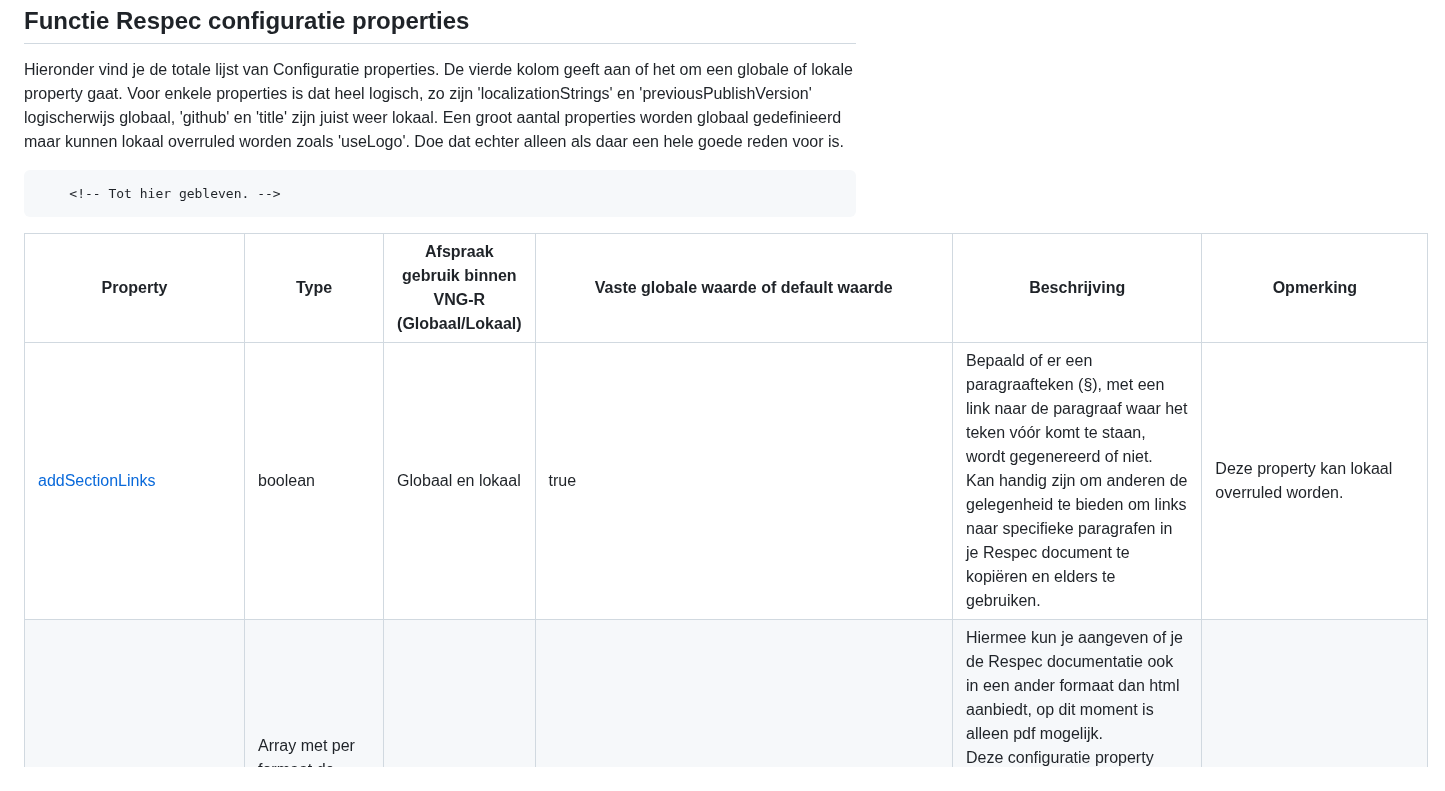
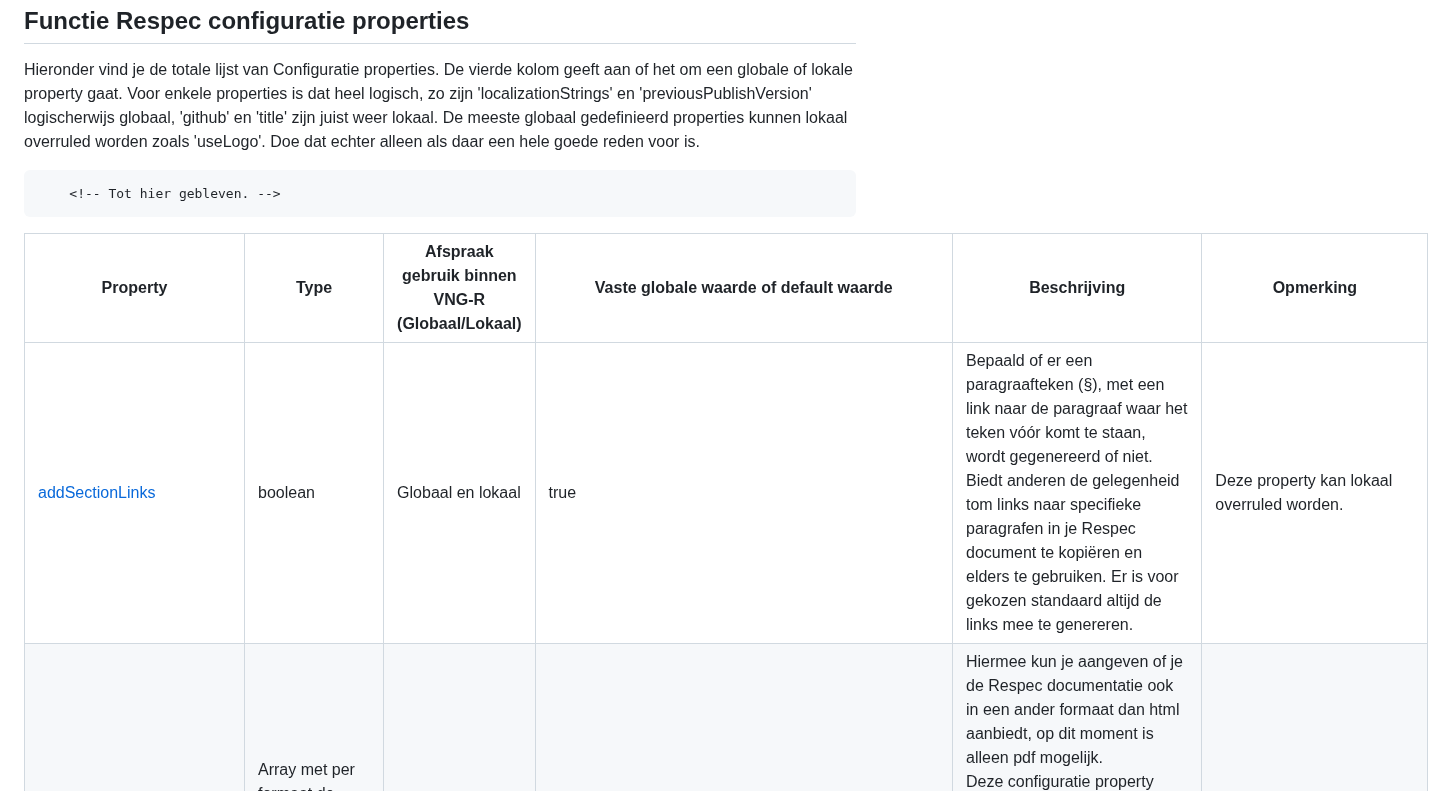
Before and after one commit to VNG-Realisatie/VNG-R-Respec-Template, a Markdown page: VNG-R-Assembling.md, the part around one of its changes. GitHub-like rendering.

```diff
--- a/VNG-R-Assembling.md
+++ b/VNG-R-Assembling.md
@@ -142,7 +142,7 @@ Alle lokale configuratie properties kun je vinden in 'js/config.js' en mag je na
 
 Hieronder vind je de totale lijst van Configuratie properties. De vierde kolom geeft aan of het om een globale of lokale property gaat. Voor enkele properties is dat heel logisch,
 zo zijn 'localizationStrings' en 'previousPublishVersion' logischerwijs globaal, 'github' en 'title' zijn juist weer lokaal.
-Een groot aantal properties worden globaal gedefinieerd maar kunnen lokaal overruled worden zoals 'useLogo'. Doe dat echter alleen als daar een hele goede reden voor is.
+De meeste globaal gedefinieerd properties kunnen lokaal overruled worden zoals 'useLogo'. Doe dat echter alleen als daar een hele goede reden voor is.
 
 		<!-- Tot hier gebleven. -->
 <table>
@@ -163,7 +163,7 @@ Een groot aantal properties worden globaal gedefinieerd maar kunnen lokaal overr
 			<td>Globaal en lokaal</td>
 			<td>true</td>
 			<td>Bepaald of er een paragraafteken (§), met een link naar de paragraaf waar het teken vóór komt te staan, wordt gegenereerd of niet.<br/>
-				Kan handig zijn om anderen de gelegenheid te bieden om links naar specifieke paragrafen in je Respec document te kopiëren en elders te gebruiken.</td>
+				Biedt anderen de gelegenheid tom links naar specifieke paragrafen in je Respec document te kopiëren en elders te gebruiken. Er is voor gekozen standaard altijd de links mee te genereren.</td>
 			<td>Deze property kan lokaal overruled worden.</td>
 		</tr>
 		<tr>
```
Also changed, not shown: other parts of VNG-R-Assembling.md (+12 -13 lines).
